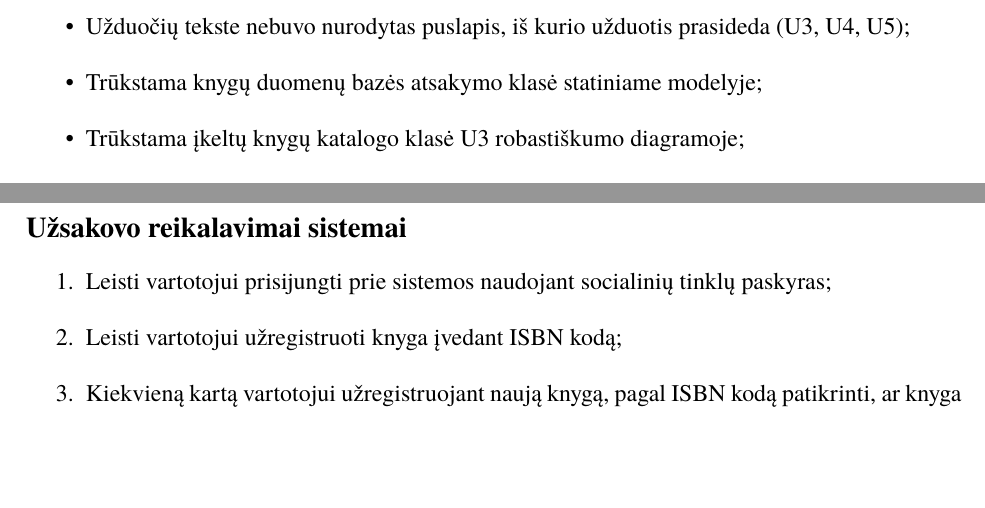
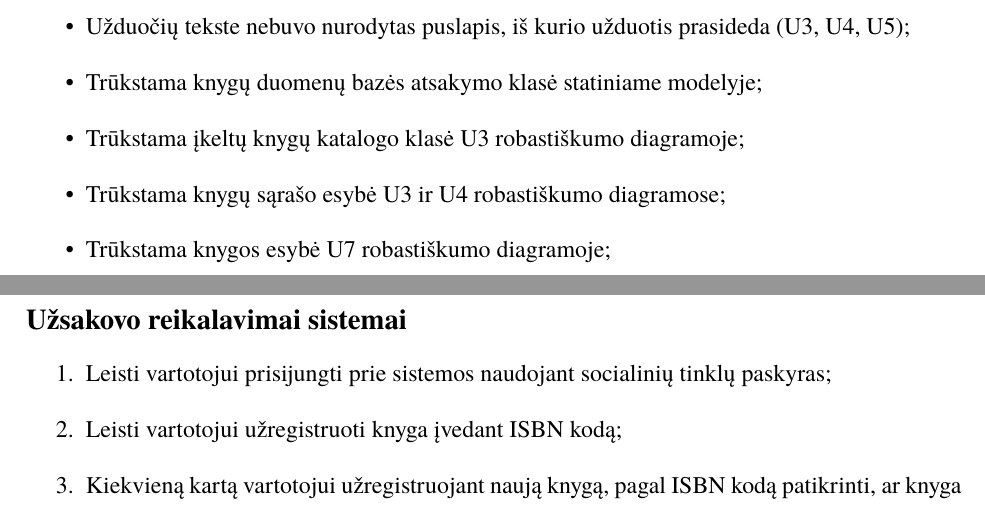
Before and after one commit to maddddd/KKK, a LaTeX document (psi2-doc/KKK.tex): two parts of pages 22 and 23 of 24, joined at a grey line, cut so that both start at the same text, the shorter picture padded with empty space. Compiled offline with XeLaTeX; a missing font is replaced by an installed copy or a similar font.

Commit message:
Add missing classes in robustness diagrams, put group diagrams in one .xml file

```diff
--- a/psi2-doc/KKK.tex
+++ b/psi2-doc/KKK.tex
@@ -481,6 +481,8 @@ Sistema skirta naudoti registruotiems vartotojams bei sistemos svečiams
 			\item Užduočių tekste nebuvo nurodytas puslapis, iš kurio užduotis prasideda (U3, U4, U5);
 			\item Trūkstama knygų duomenų bazės atsakymo klasė statiniame modelyje;
 			\item Trūkstama įkeltų knygų katalogo klasė U3 robastiškumo diagramoje;
+			\item Trūkstama knygų sąrašo esybė U3 ir U4 robastiškumo diagramose;
+			\item Trūkstama knygos esybė U7 robastiškumo diagramoje;
 		\end{itemize}
 
 \setcounter{secnumdepth}{0}
```
Also changed, not shown: psi2-doc/KKK.pdf, psi2-doc/img/U3.png, psi2-doc/img/U4.png, psi2-doc/img/U5.png, psi2-doc/img/U6.png, psi2-doc/img/U7.png, 6 other files.
